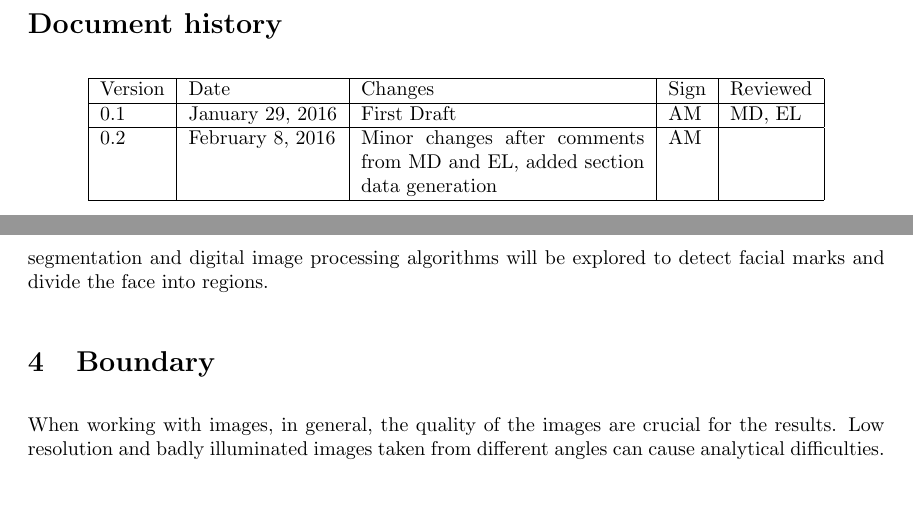
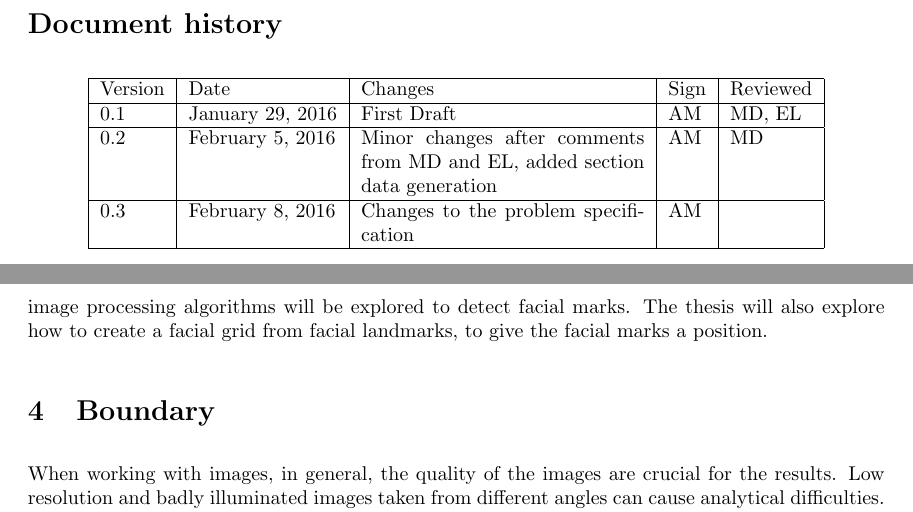
Before and after one commit to pardalhan/Exjobb, a LaTeX document (rapporter/Main.tex): two parts of pages 4 and 6 of 12, joined at a grey line, cut so that both start at the same text, the shorter picture padded with empty space. Compiled offline with pdfLaTeX.

Commit message:
Thesis plan sent to examniner

```diff
--- a/rapporter/Main.tex
+++ b/rapporter/Main.tex
@@ -53,7 +53,8 @@
 		\hline
 		Version &  Date  & Changes     & Sign & Reviewed \\ \hline
 		  0.1   & January 29, 2016 & First Draft & AM  & MD, EL \\ \hline
-		  0.2   & \today & Minor changes after comments from MD and EL, added section data generation & AM  &  \\ \hline
+		  0.2   & February 5, 2016 & Minor changes after comments from MD and EL, added section data generation & AM  & MD  \\ \hline
+		  0.3   & \today & Changes to the problem specification  & AM  &  \\ \hline
 	\end{tabular}
 \end{center}
 \newpage
@@ -83,7 +84,7 @@ This thesis will result in a thesis report which must have a appropriate title.
 
 \section{Problem specification}
 
-The aim of this thesis is to examine the possibilities to automatically detect and locate facial marks and separate them into permanent respectively non-permanent marks. Several different segmentation and digital image processing algorithms will be explored to detect facial marks and divide the face into regions.
+The aim of this thesis is to examine the possibilities to automatically detect and locate facial marks and classify them as permanent or non-permanent marks. Several different segmentation and digital image processing algorithms will be explored to detect facial marks. The thesis will also explore how to create a facial grid from facial landmarks, to give the facial marks a position.
 
 \section{Boundary}
 
```
Also changed, not shown: rapporter/comments/moulis_plan2_comments.pdf (added), rapporter/moulis_planeringsrapport.pdf (deleted), rapporter/planeringsrapport_moulis.pdf (added), 2 other files.
